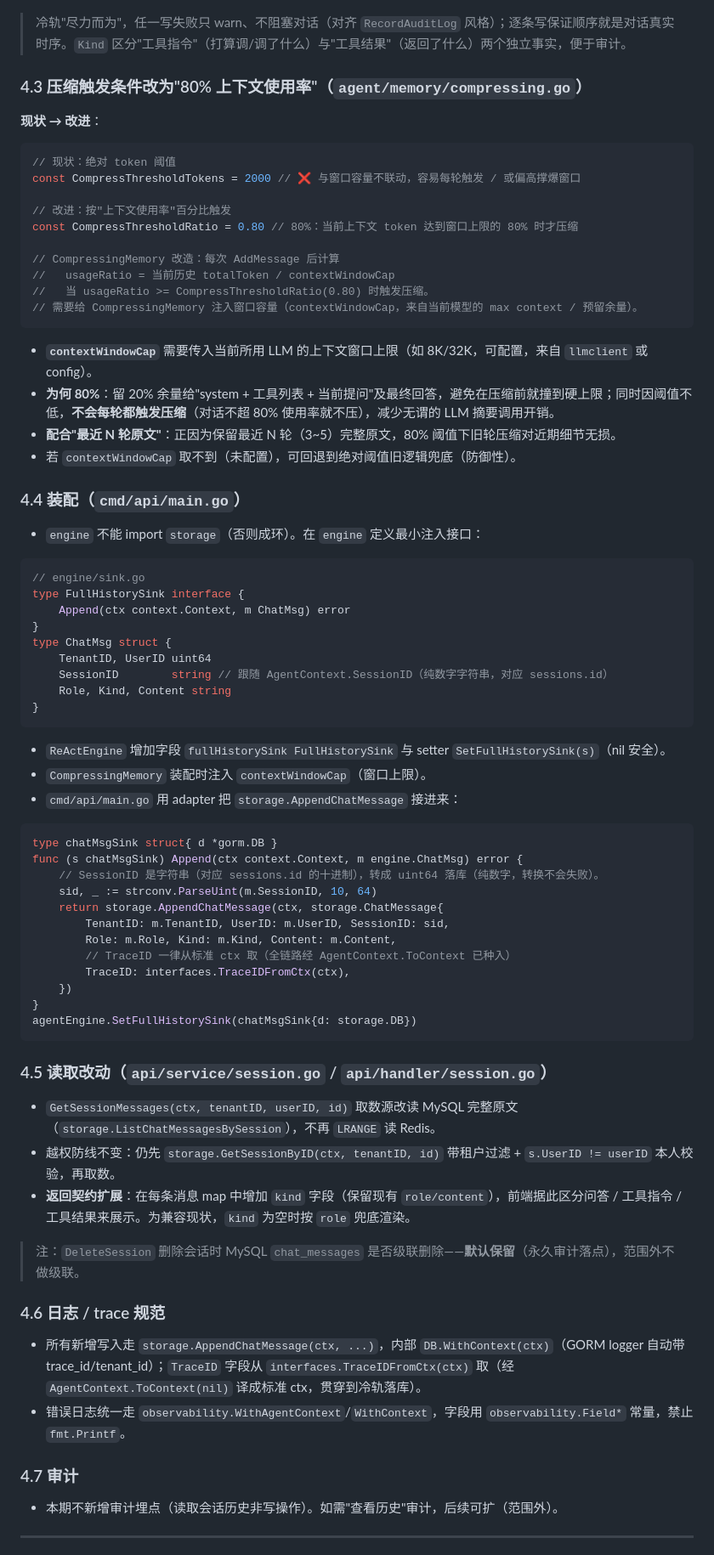
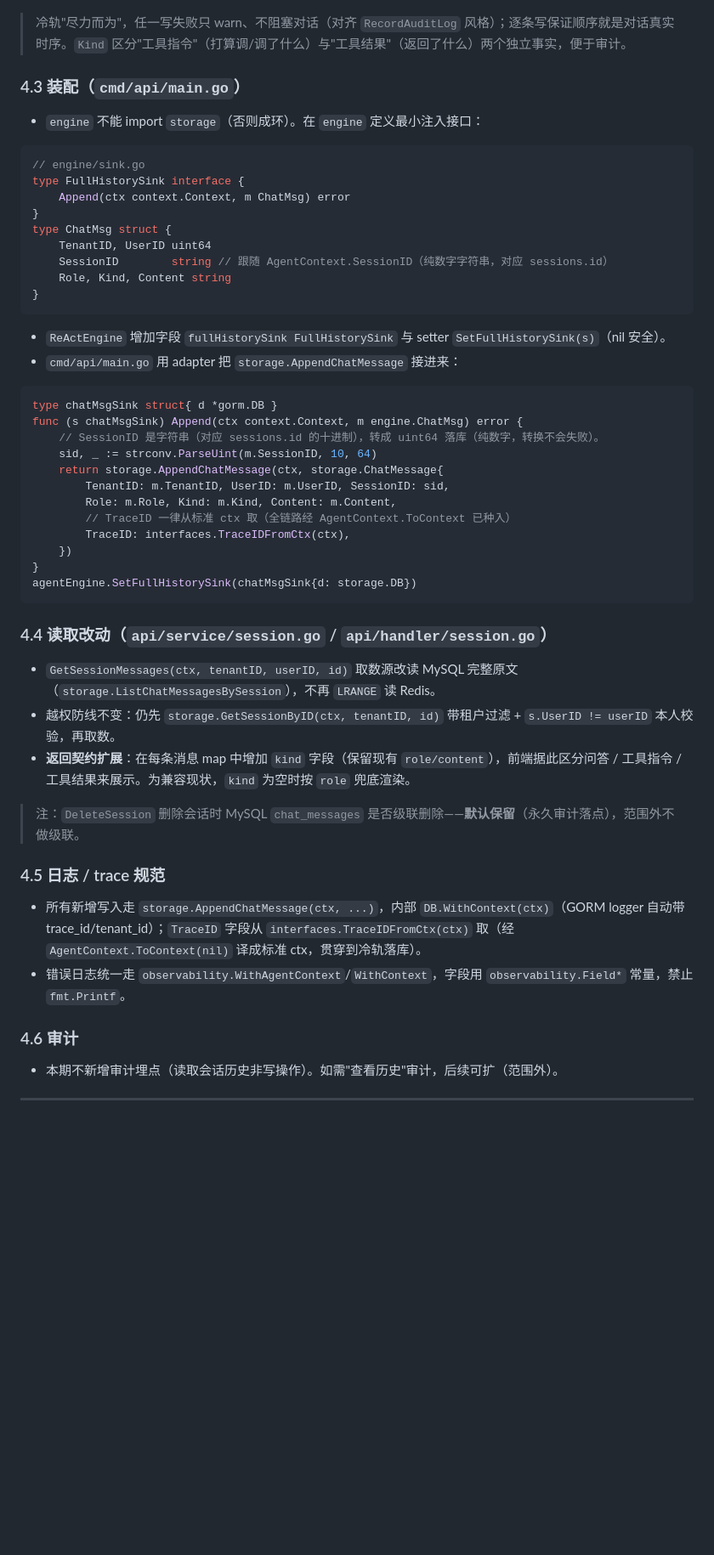
Before and after one commit to WWaynee/agent-platform, a Markdown page: update/需求单-0002-对话存储双轨分离.md, the part around one of its changes. Shown at 85% size. Drawn GitHub-style; blank space fills up the shorter version.

Commit message:
docs(需求单-0002): 不改变压缩触发条件与token阈值——移除80%使用率/contextWindowCap方案,维持绝对CompressThresholdTokens=2000

````diff
--- a/update/需求单-0002-对话存储双轨分离.md
+++ b/update/需求单-0002-对话存储双轨分离.md
@@ -251,29 +250,7 @@ func (e *ReActEngine) persistFullHistory(ctx AgentContext, query, answer string,
 
 > 冷轨"尽力而为"，任一写失败只 warn、不阻塞对话（对齐 `RecordAuditLog` 风格）；逐条写保证顺序就是对话真实时序。`Kind` 区分"工具指令"（打算调/调了什么）与"工具结果"（返回了什么）两个独立事实，便于审计。
 
-### 4.3 压缩触发条件改为"80% 上下文使用率"（`agent/memory/compressing.go`）
-
-**现状 → 改进**：
-
-```go
-// 现状：绝对 token 阈值
-const CompressThresholdTokens = 2000 // ❌ 与窗口容量不联动，容易每轮触发 / 或偏高撑爆窗口
-
-// 改进：按"上下文使用率"百分比触发
-const CompressThresholdRatio = 0.80 // 80%：当前上下文 token 达到窗口上限的 80% 时才压缩
-
-// CompressingMemory 改造：每次 AddMessage 后计算
-//   usageRatio = 当前历史 totalToken / contextWindowCap
-//   当 usageRatio >= CompressThresholdRatio(0.80) 时触发压缩。
-// 需要给 CompressingMemory 注入窗口容量（contextWindowCap，来自当前模型的 max context / 预留余量）。
-```
-
-- **`contextWindowCap`** 需要传入当前所用 LLM 的上下文窗口上限（如 8K/32K，可配置，来自 `llmclient` 或 config）。
-- **为何 80%**：留 20% 余量给"system + 工具列表 + 当前提问"及最终回答，避免在压缩前就撞到硬上限；同时因阈值不低，**不会每轮都触发压缩**（对话不超 80% 使用率就不压），减少无谓的 LLM 摘要调用开销。
-- **配合"最近 N 轮原文"**：正因为保留最近 N 轮（3~5）完整原文，80% 阈值下旧轮压缩对近期细节无损。
-- 若 `contextWindowCap` 取不到（未配置），可回退到绝对阈值旧逻辑兜底（防御性）。
-
-### 4.4 装配（`cmd/api/main.go`）
+### 4.3 装配（`cmd/api/main.go`）
 
 - `engine` 不能 import `storage`（否则成环）。在 `engine` 定义最小注入接口：
 
@@ -290,7 +267,6 @@ type ChatMsg struct {
 ```
 
 - `ReActEngine` 增加字段 `fullHistorySink FullHistorySink` 与 setter `SetFullHistorySink(s)`（nil 安全）。
-- `CompressingMemory` 装配时注入 `contextWindowCap`（窗口上限）。
 - `cmd/api/main.go` 用 adapter 把 `storage.AppendChatMessage` 接进来：
 
 ```go
@@ -308,7 +284,7 @@ func (s chatMsgSink) Append(ctx context.Context, m engine.ChatMsg) error {
 agentEngine.SetFullHistorySink(chatMsgSink{d: storage.DB})
 ```
 
-### 4.5 读取改动（`api/service/session.go` / `api/handler/session.go`）
+### 4.4 读取改动（`api/service/session.go` / `api/handler/session.go`）
 
 - `GetSessionMessages(ctx, tenantID, userID, id)` 取数源改读 MySQL 完整原文（`storage.ListChatMessagesBySession`），不再 `LRANGE` 读 Redis。
 - 越权防线不变：仍先 `storage.GetSessionByID(ctx, tenantID, id)` 带租户过滤 + `s.UserID != userID` 本人校验，再取数。
@@ -316,12 +292,12 @@ agentEngine.SetFullHistorySink(chatMsgSink{d: storage.DB})
 
 > 注：`DeleteSession` 删除会话时 MySQL `chat_messages` 是否级联删除——**默认保留**（永久审计落点），范围外不做级联。
 
-### 4.6 日志 / trace 规范
+### 4.5 日志 / trace 规范
 
 - 所有新增写入走 `storage.AppendChatMessage(ctx, ...)`，内部 `DB.WithContext(ctx)`（GORM logger 自动带 trace_id/tenant_id）；`TraceID` 字段从 `interfaces.TraceIDFromCtx(ctx)` 取（经 `AgentContext.ToContext(nil)` 译成标准 ctx，贯穿到冷轨落库）。
 - 错误日志统一走 `observability.WithAgentContext`/`WithContext`，字段用 `observability.Field*` 常量，禁止 `fmt.Printf`。
 
-### 4.7 审计
+### 4.6 审计
 
 - 本期不新增审计埋点（读取会话历史非写操作）。如需"查看历史"审计，后续可扩（范围外）。
 
````
Also changed, not shown: other parts of update/需求单-0002-对话存储双轨分离.md (+9 -13 lines).
